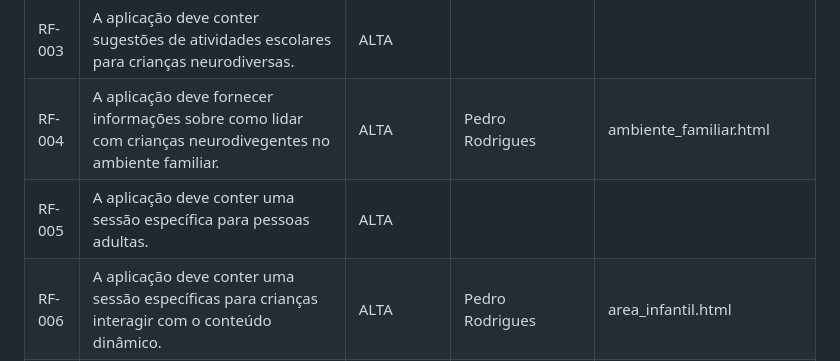
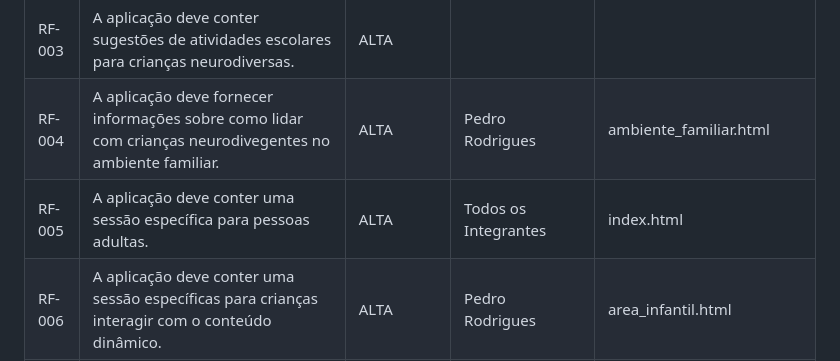
Before and after one commit to neurokidsg4/web-app, a Markdown page: docs/development.md, the part around the change. Drawn GitHub-style.

Commit message:
Update development.md
alteração tabela artefatos criados vs requisitos

```diff
--- a/docs/development.md
+++ b/docs/development.md
@@ -32,7 +32,7 @@ As tabelas que se seguem apresentam os requisitos funcionais e não-funcionais q
 |RF-002|A aplicação deve fornecer informações que ajudem a identificar possíveis crianças neurodiversas.| ALTA | PedroRodrigues | identificar_na_infancia.html |
 |RF-003|A aplicação deve conter sugestões de atividades escolares para crianças neurodiversas.|ALTA| |
 |RF-004|A aplicação deve fornecer informações sobre como lidar com crianças neurodivegentes no ambiente familiar.|ALTA| Pedro Rodrigues | ambiente_familiar.html |
-|RF-005|A aplicação deve conter uma sessão específica para pessoas adultas.|ALTA|
+|RF-005|A aplicação deve conter uma sessão específica para pessoas adultas.|ALTA| Todos os Integrantes | index.html
 |RF-006|A aplicação deve conter uma sessão específicas para crianças interagir com o conteúdo dinâmico.|ALTA| Pedro Rodrigues | area_infantil.html |
 |RF-007|A aplicação deve oferecer diferentes níveis de dificuldade e progressão flexível para acomodar diversas habilidades e estilos de aprendizado.|MÉDIA| Todos os Integrantes | atividade_cores.html |
 |RF-008|A aplicação deve permitir a busca por atividades específicas.|MÉDIA| |
```
